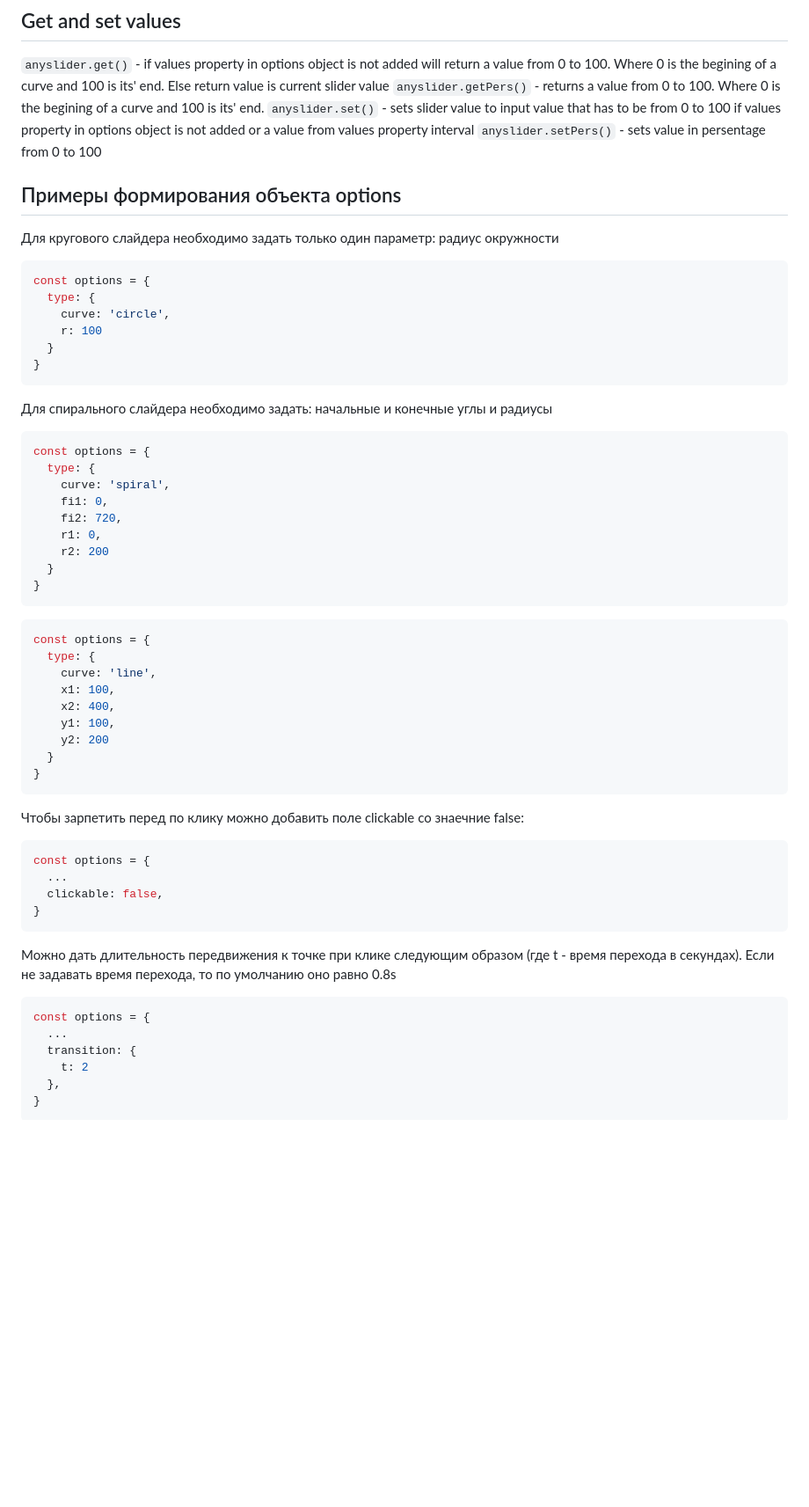
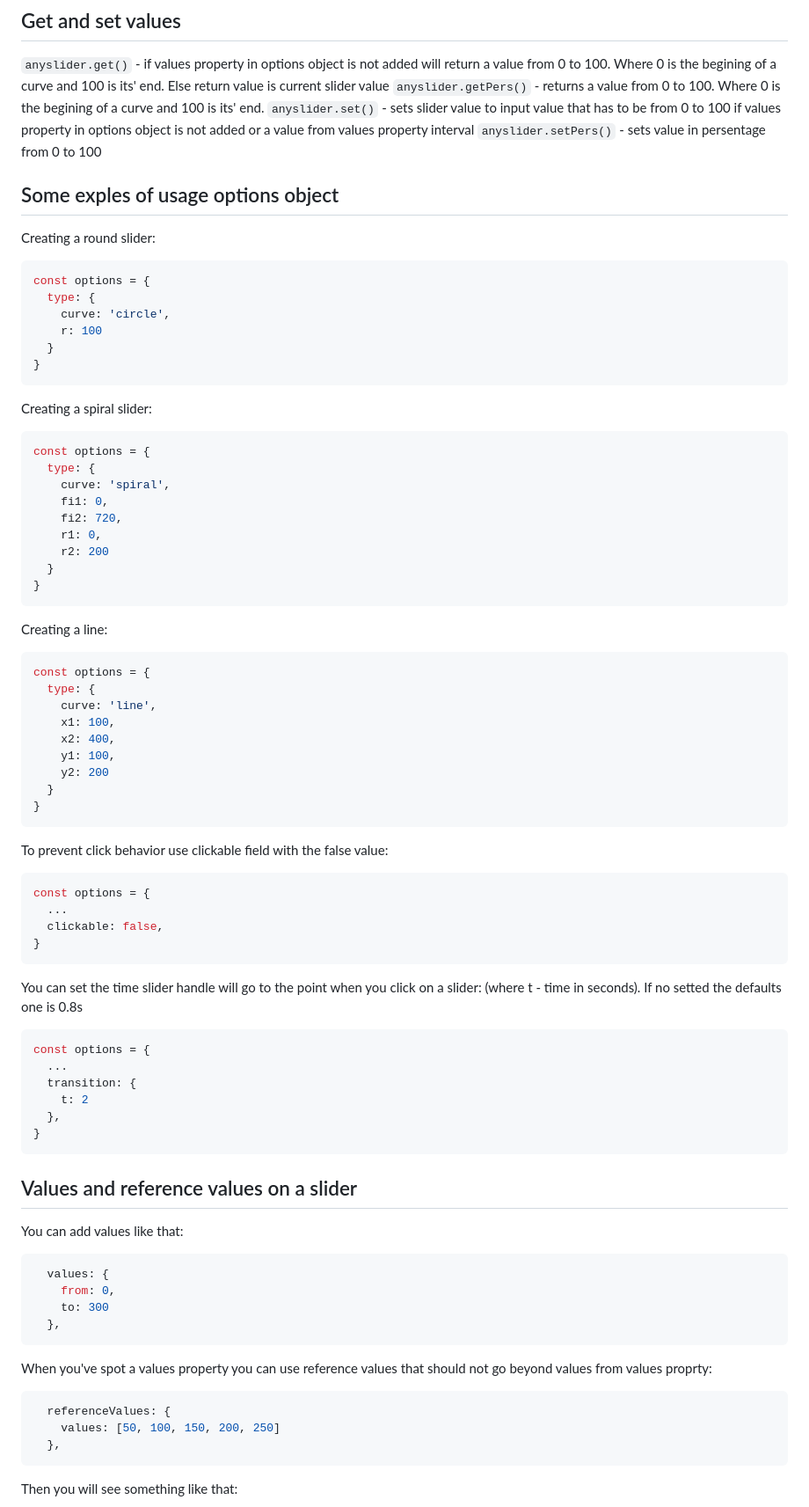
Before and after one commit to aleksgrin/anySlider, a Markdown page: README.md, the part around one of its changes. Shown at 88% size. Drawn GitHub-style; blank space fills up the shorter version.

Commit message:
README and some logic

````diff
--- a/README.md
+++ b/README.md
@@ -94,8 +94,8 @@ is the begining of a curve and 100 is its' end. Else return value is current sli
 ```anyslider.getPers()``` - returns a value from 0 to 100. Where 0 is the begining of a curve and 100 is its' end.
 ```anyslider.set()``` - sets slider value to input value that has to be from 0 to 100 if values property in options object is not added or a value from values property interval
 ```anyslider.setPers()``` - sets value in persentage from 0 to 100
-## Примеры формирования объекта options
-Для кругового слайдера необходимо задать только один параметр: радиус окружности
+## Some exples of usage options object
+Creating a round slider:
 ```js
 const options = {
   type: {
@@ -104,8 +104,7 @@ const options = {
   }
 }
 ```
-Для спирального слайдера необходимо задать: начальные и конечные углы и радиусы
-
+Creating a spiral slider:
 ```js
 const options = {
   type: {
@@ -117,6 +116,7 @@ const options = {
   }
 }
 ```
+Creating a line:
 ```js
 const options = {
   type: {
@@ -129,17 +129,16 @@ const options = {
 }
 ```
 
-Чтобы зарпетить перед по клику можно добавить поле clickable со знаечние false:
-
+To prevent click behavior use clickable field with the false value:
 ```js
 const options = {
   ...
   clickable: false,
 }
 ```
-Можно дать длительность передвижения к точке при клике следующим образом
-(где t - время перехода в секундах).
-Если не задавать время перехода, то по умолчанию оно равно 0.8s
+You can set the time slider handle will go to the point when you click on a slider:
+(where t - time in seconds).
+If no setted the defaults one is 0.8s
 ```js
 const options = {
   ...
@@ -149,3 +148,21 @@ const options = {
 }
 ```
 
+## Values and reference values on a slider
+You can add values like that:
+
+```js
+  values: {
+    from: 0,
+    to: 300
+  },
+```
+When you've spot a values property you can use reference values that should not go beyond values from values proprty:
+
+```js
+  referenceValues: {
+    values: [50, 100, 150, 200, 250]
+  },
+```
+Then you will see something like that:
+
````
Also changed, not shown: other parts of README.md (+30 -1 lines), images/5.jpg (added), images/6.jpg (added), 2 other files.
